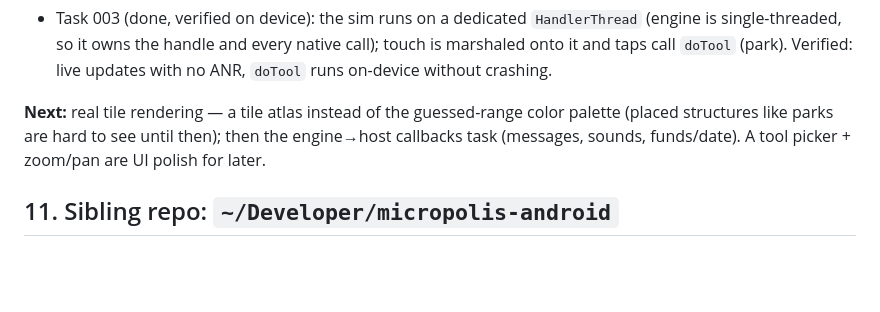
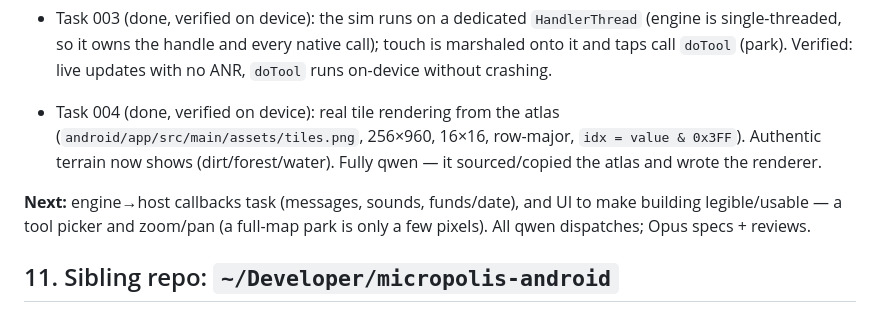
Before and after one commit to ds17f/andropolis, a Markdown page: DESIGN.md, the part around the change. Rendered like a GitHub page; blank space fills up the shorter version.

Commit message:
docs: task 004 done — real tile rendering verified on device
Co-Authored-By: Claude Opus 4.8 <noreply@anthropic.com>
Claude-Session: https://claude.ai/code/session_01XzUsd7jFC46kxdx2p2touh

```diff
--- a/DESIGN.md
+++ b/DESIGN.md
@@ -280,10 +280,14 @@ the sibling repo `~/Developer/micropolis-android` (see §11): **Gradle 8.10.2, A
   is marshaled onto it and taps call `doTool` (park). Verified: live updates with
   no ANR, `doTool` runs on-device without crashing.
 
-**Next:** real tile rendering — a tile atlas instead of the guessed-range color
-palette (placed structures like parks are hard to see until then); then the
-engine→host callbacks task (messages, sounds, funds/date). A tool picker + zoom/pan
-are UI polish for later.
+- Task 004 (done, verified on device): real tile rendering from the atlas
+  (`android/app/src/main/assets/tiles.png`, 256×960, 16×16, row-major,
+  `idx = value & 0x3FF`). Authentic terrain now shows (dirt/forest/water). Fully
+  qwen — it sourced/copied the atlas and wrote the renderer.
+
+**Next:** engine→host callbacks task (messages, sounds, funds/date), and UI to make
+building legible/usable — a tool picker and zoom/pan (a full-map park is only a few
+pixels). All qwen dispatches; Opus specs + reviews.
 
 ## 11. Sibling repo: `~/Developer/micropolis-android`
 
```
